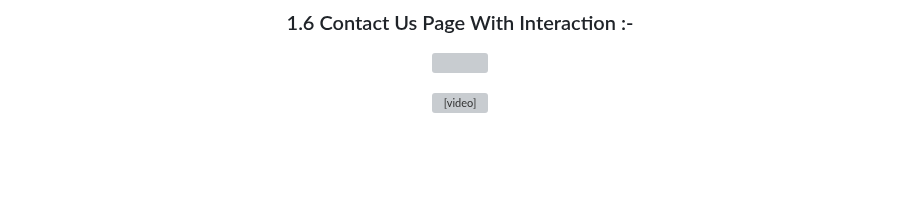
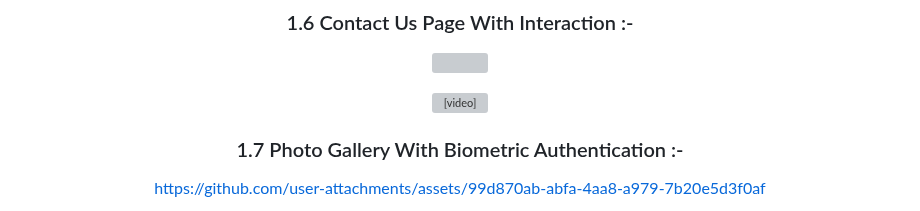
Before and after one commit to AishwaryaBaisane/advnce_flutter_daily_task, a Markdown page: README.md, the part around the change. Rendered like a GitHub page; blank space fills up the shorter version; grey boxes are pictures that could not be loaded.

```diff
--- a/README.md
+++ b/README.md
@@ -226,3 +226,8 @@ await prefs.setStringList('items', <String>['Earth', 'Moon', 'Sun']);
 <div align="center">
 <video height="550" src="https://github.com/user-attachments/assets/05f3c167-7db5-49eb-88eb-39ec32b69972">
 </div>
+
+### 1.7 Photo Gallery With Biometric Authentication :-
+
+
+https://github.com/user-attachments/assets/99d870ab-abfa-4aa8-a979-7b20e5d3f0af
```
